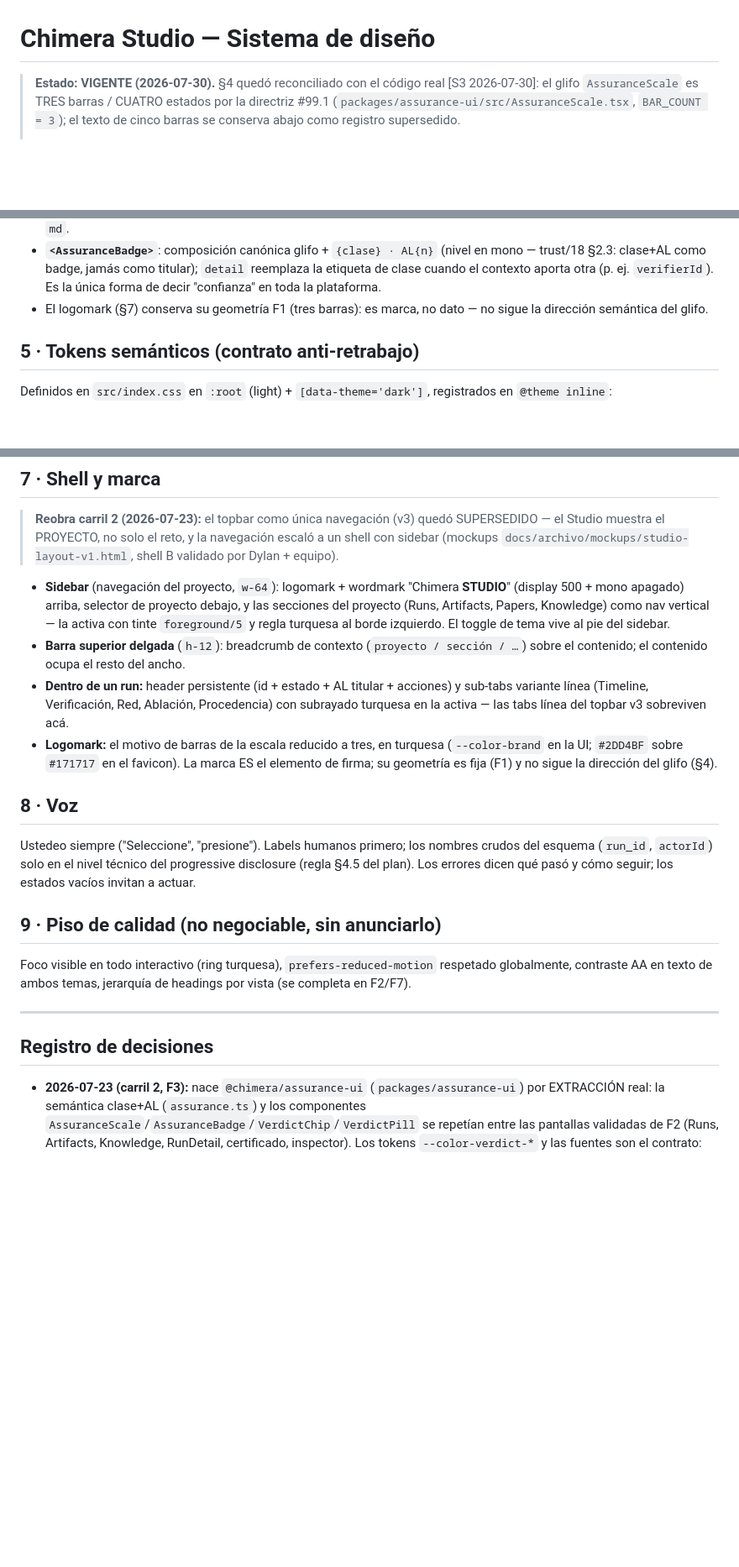
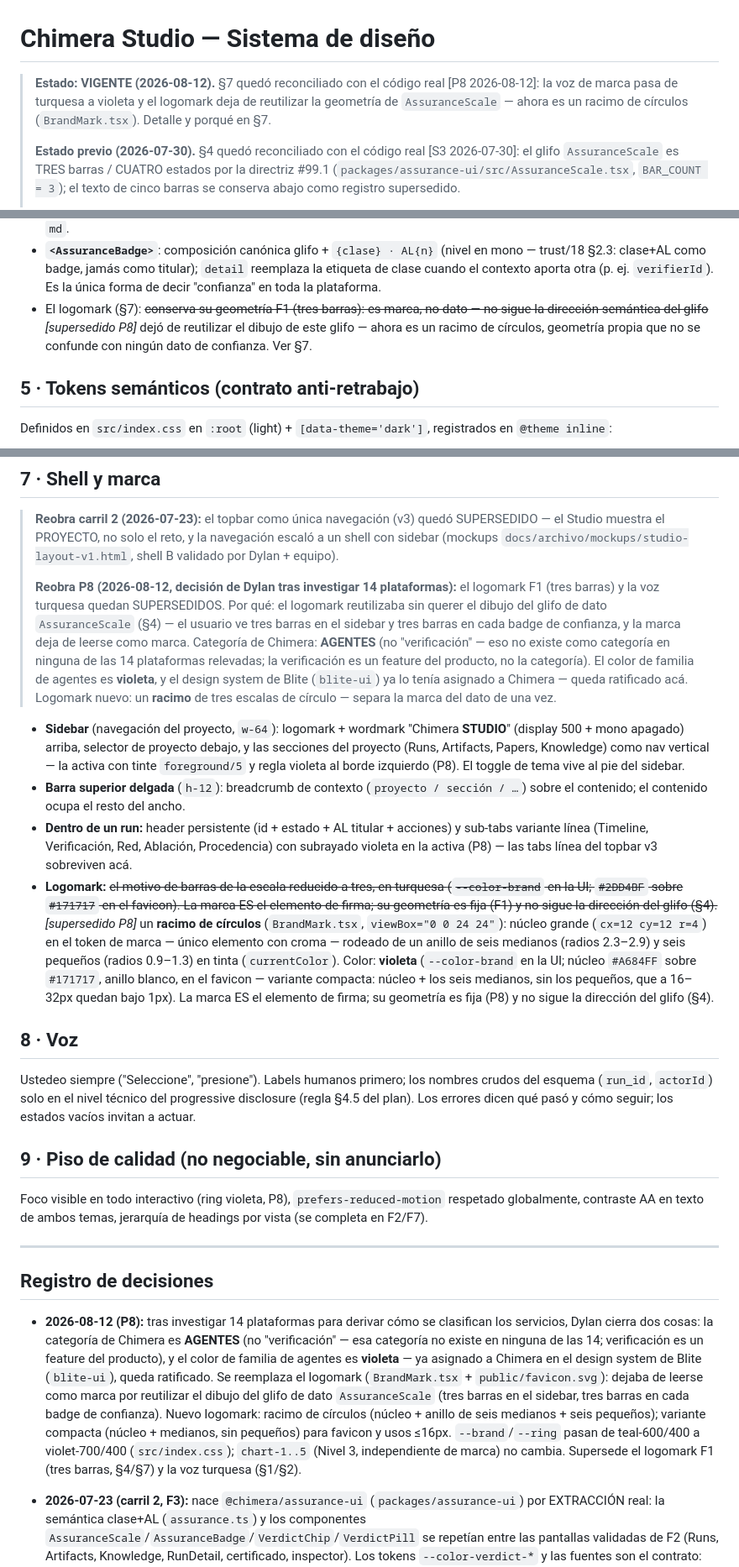
Before and after one commit to Blite-HQ/chimera, a Markdown page: apps/studio/DESIGN.md, 3 parts joined by grey strips. Shown at 84% size. Drawn GitHub-style; blank space fills up the shorter version.

Commit message:
docs(studio): supersede del logomark y del acento de marca

```diff
--- a/apps/studio/DESIGN.md
+++ b/apps/studio/DESIGN.md
@@ -1,6 +1,11 @@
 # Chimera Studio — Sistema de diseño
 
-> **Estado: VIGENTE (2026-07-30).** §4 quedó reconciliado con el código real
+> **Estado: VIGENTE (2026-08-12).** §7 quedó reconciliado con el código real
+> [P8 2026-08-12]: la voz de marca pasa de turquesa a violeta y el logomark deja de
+> reutilizar la geometría de `AssuranceScale` — ahora es un racimo de círculos
+> (`BrandMark.tsx`). Detalle y porqué en §7.
+>
+> **Estado previo (2026-07-30).** §4 quedó reconciliado con el código real
 > [S3 2026-07-30]: el glifo `AssuranceScale` es TRES barras / CUATRO estados por la
 > directriz #99.1 (`packages/assurance-ui/src/AssuranceScale.tsx`, `BAR_COUNT = 3`);
 > el texto de cinco barras se conserva abajo como registro supersedido.
@@ -182,8 +187,10 @@ el **mínimo** del camino crítico — jamás promedio (freeze §7).
   mono — trust/18 §2.3: clase+AL como badge, jamás como titular); `detail` reemplaza
   la etiqueta de clase cuando el contexto aporta otra (p. ej. `verifierId`). Es la
   única forma de decir "confianza" en toda la plataforma.
-- El logomark (§7) conserva su geometría F1 (tres barras): es marca, no dato — no
-  sigue la dirección semántica del glifo.
+- El logomark (§7): ~~conserva su geometría F1 (tres barras): es marca, no dato — no
+  sigue la dirección semántica del glifo~~ _[supersedido P8]_ dejó de reutilizar el
+  dibujo de este glifo — ahora es un racimo de círculos, geometría propia que no se
+  confunde con ningún dato de confianza. Ver §7.
 
 ## 5 · Tokens semánticos (contrato anti-retrabajo)
 
@@ -222,21 +229,41 @@ Reglas de consumo:
 > SUPERSEDIDO — el Studio muestra el PROYECTO, no solo el reto, y la navegación
 > escaló a un shell con sidebar (mockups `docs/archivo/mockups/studio-layout-v1.html`,
 > shell B validado por Dylan + equipo).
+>
+> **Reobra P8 (2026-08-12, decisión de Dylan tras investigar 14 plataformas):** el
+> logomark F1 (tres barras) y la voz turquesa quedan SUPERSEDIDOS. Por qué: el
+> logomark reutilizaba sin querer el dibujo del glifo de dato `AssuranceScale`
+> (§4) — el usuario ve tres barras en el sidebar y tres barras en cada badge de
+> confianza, y la marca deja de leerse como marca. Categoría de Chimera:
+> **AGENTES** (no "verificación" — eso no existe como categoría en ninguna de las
+> 14 plataformas relevadas; la verificación es un feature del producto, no la
+> categoría). El color de familia de agentes es **violeta**, y el design system
+> de Blite (`blite-ui`) ya lo tenía asignado a Chimera — queda ratificado acá.
+> Logomark nuevo: un **racimo** de tres escalas de círculo — separa la marca del
+> dato de una vez.
 
 - **Sidebar** (navegación del proyecto, `w-64`): logomark + wordmark "Chimera
   **STUDIO**" (display 500 + mono apagado) arriba, selector de proyecto debajo, y las
   secciones del proyecto (Runs, Artifacts, Papers, Knowledge) como nav vertical — la
-  activa con tinte `foreground/5` y regla turquesa al borde izquierdo. El toggle de
-  tema vive al pie del sidebar.
+  activa con tinte `foreground/5` y regla violeta al borde izquierdo (P8). El toggle
+  de tema vive al pie del sidebar.
 - **Barra superior delgada** (`h-12`): breadcrumb de contexto
   (`proyecto / sección / …`) sobre el contenido; el contenido ocupa el resto del
   ancho.
 - **Dentro de un run:** header persistente (id + estado + AL titular + acciones) y
   sub-tabs variante línea (Timeline, Verificación, Red, Ablación, Procedencia) con
-  subrayado turquesa en la activa — las tabs línea del topbar v3 sobreviven acá.
-- **Logomark:** el motivo de barras de la escala reducido a tres, en turquesa
+  subrayado violeta en la activa (P8) — las tabs línea del topbar v3 sobreviven acá.
+- **Logomark:** ~~el motivo de barras de la escala reducido a tres, en turquesa
   (`--color-brand` en la UI; `#2DD4BF` sobre `#171717` en el favicon). La marca ES el
-  elemento de firma; su geometría es fija (F1) y no sigue la dirección del glifo (§4).
+  elemento de firma; su geometría es fija (F1) y no sigue la dirección del glifo
+  (§4).~~ _[supersedido P8]_ un **racimo de círculos** (`BrandMark.tsx`,
+  `viewBox="0 0 24 24"`): núcleo grande (`cx=12 cy=12 r=4`) en el token de marca —
+  único elemento con croma — rodeado de un anillo de seis medianos (radios 2.3–2.9)
+  y seis pequeños (radios 0.9–1.3) en tinta (`currentColor`). Color: **violeta**
+  (`--color-brand` en la UI; núcleo `#A684FF` sobre `#171717`, anillo blanco, en el
+  favicon — variante compacta: núcleo + los seis medianos, sin los pequeños, que a
+  16–32px quedan bajo 1px). La marca ES el elemento de firma; su geometría es fija
+  (P8) y no sigue la dirección del glifo (§4).
 
 ## 8 · Voz
 
@@ -247,13 +274,26 @@ invitan a actuar.
 
 ## 9 · Piso de calidad (no negociable, sin anunciarlo)
 
-Foco visible en todo interactivo (ring turquesa), `prefers-reduced-motion` respetado
+Foco visible en todo interactivo (ring violeta, P8), `prefers-reduced-motion` respetado
 globalmente, contraste AA en texto de ambos temas, jerarquía de headings por vista (se
 completa en F2/F7).
 
 ---
 
 ## Registro de decisiones
+
+- **2026-08-12 (P8):** tras investigar 14 plataformas para derivar cómo se clasifican
+  los servicios, Dylan cierra dos cosas: la categoría de Chimera es **AGENTES** (no
+  "verificación" — esa categoría no existe en ninguna de las 14; verificación es un
+  feature del producto), y el color de familia de agentes es **violeta** — ya asignado
+  a Chimera en el design system de Blite (`blite-ui`), queda ratificado. Se reemplaza
+  el logomark (`BrandMark.tsx` + `public/favicon.svg`): dejaba de leerse como marca por
+  reutilizar el dibujo del glifo de dato `AssuranceScale` (tres barras en el sidebar,
+  tres barras en cada badge de confianza). Nuevo logomark: racimo de círculos (núcleo +
+  anillo de seis medianos + seis pequeños); variante compacta (núcleo + medianos, sin
+  pequeños) para favicon y usos ≤16px. `--brand`/`--ring` pasan de teal-600/400 a
+  violet-700/400 (`src/index.css`); `chart-1..5` (Nivel 3, independiente de marca) no
+  cambia. Supersede el logomark F1 (tres barras, §4/§7) y la voz turquesa (§1/§2).
 
 - **2026-07-23 (carril 2, F3):** nace `@chimera/assurance-ui` (`packages/assurance-ui`)
   por EXTRACCIÓN real: la semántica clase+AL (`assurance.ts`) y los componentes
```
Also changed, not shown: other parts of apps/studio/DESIGN.md (+7 -7 lines).
